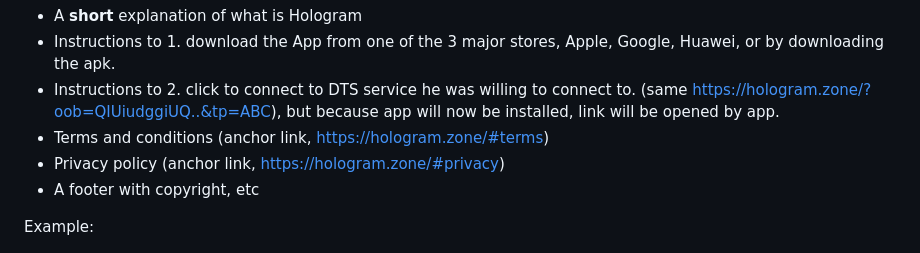
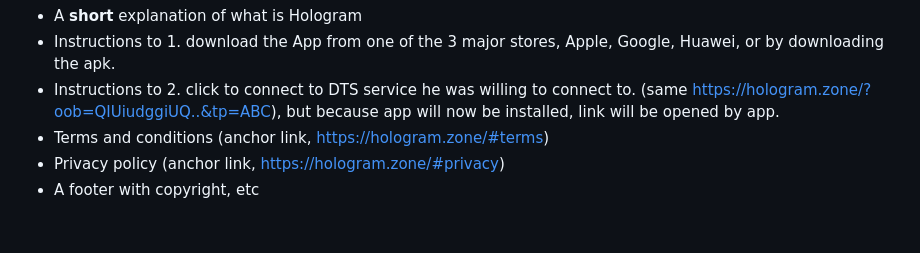
Before and after one commit to 2060-io/hologram.zone-specs, a Markdown page: spec.md, the part around the change. Drawn GitHub-style; blank space fills up the shorter version.

Commit message:
improvements
Signed-off-by: Fabrice Rochette <f@2060.io>

```diff
--- a/spec.md
+++ b/spec.md
@@ -160,8 +160,6 @@ The website MUST show:
 - Privacy policy (anchor link, https://hologram.zone/#privacy)
 - A footer with copyright, etc
 
-Example:
-
 ![withservice](./withservice.png)
 
 ### Rendering of the invitation for connecting to service
```
